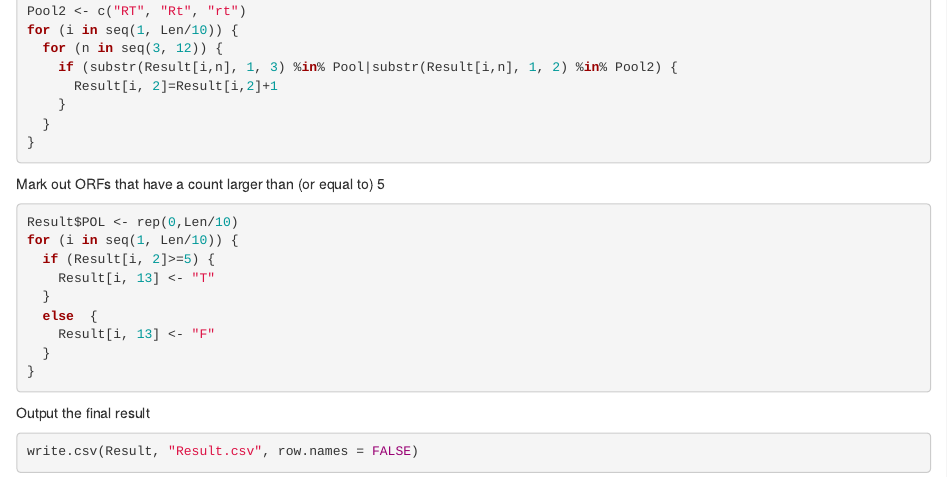
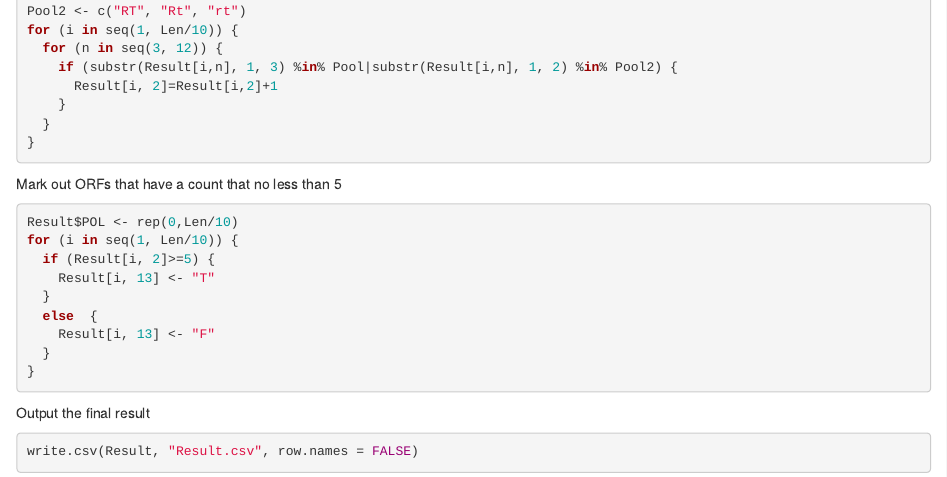
Before and after one commit to Alega-X/Gypsy_element, an R Markdown document (Week3_identify_POL.Rmd): the page in a window 1100 px wide, from 690 px down. Rendered offline with R 4.5, knitr and Pandoc, with nearby package versions; the code chunks are not run, so their results and figures are left out.

Commit message:
Update Week3_identify_POL.Rmd

````diff
--- a/Week3_identify_POL.Rmd
+++ b/Week3_identify_POL.Rmd
@@ -52,7 +52,7 @@ for (i in seq(1, Len/10)) {
 }
 ```
 
-Mark out ORFs that have a count larger than (or equal to) 5
+Mark out ORFs that have a count that no less than 5
 
 ```{r}
 Result$POL <- rep(0,Len/10)
````
